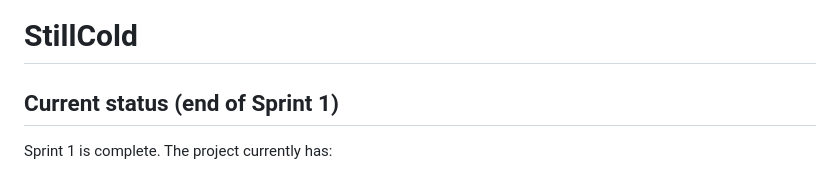
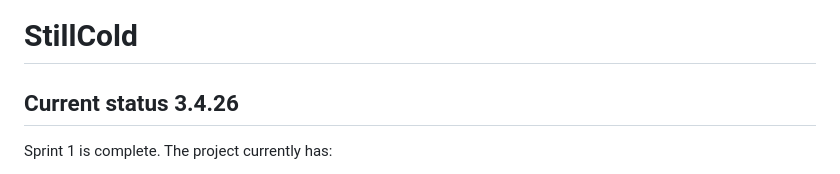
Before and after one commit to jeffreyperdue/stillcold-csc-494-iot-project, a Markdown page: README.md, the part around the change. GitHub-like rendering.

Commit message:
Update current status version in README

```diff
--- a/README.md
+++ b/README.md
@@ -1,6 +1,6 @@
 # StillCold
 
-## Current status (end of Sprint 1)
+## Current status 3.4.26
 
 Sprint 1 is complete. The project currently has:
 
```
